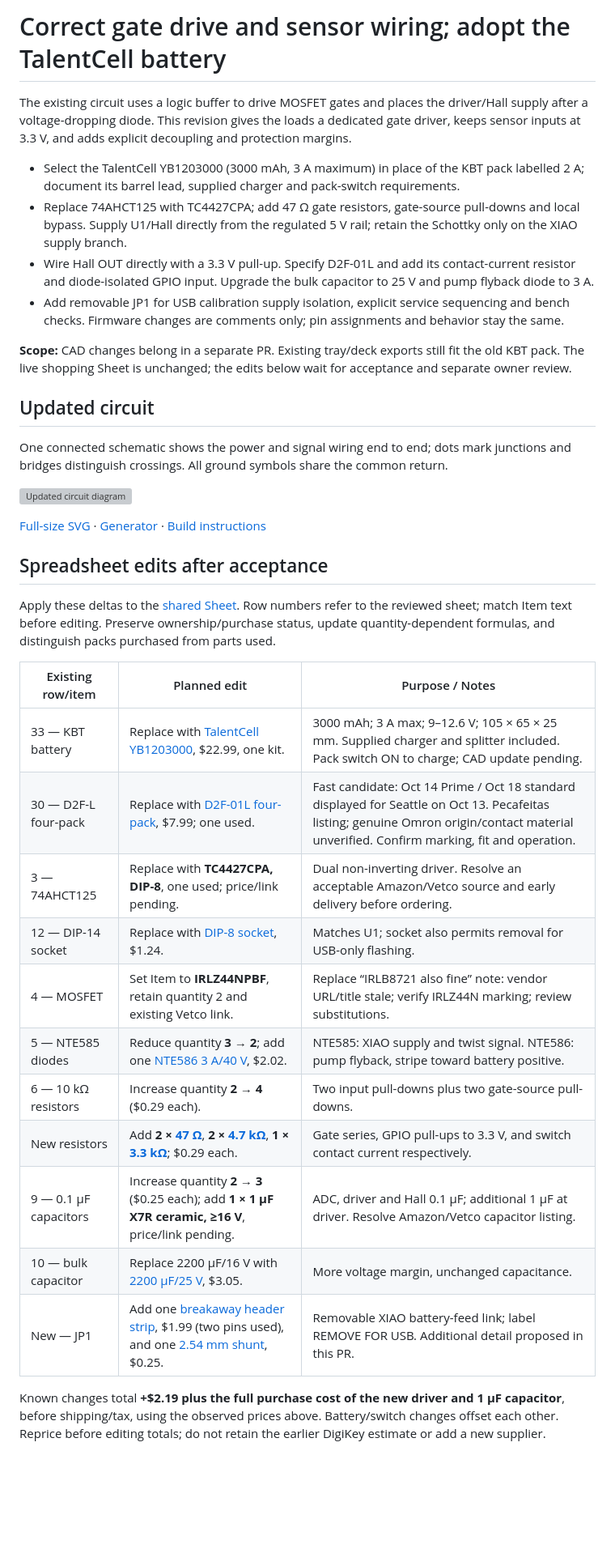
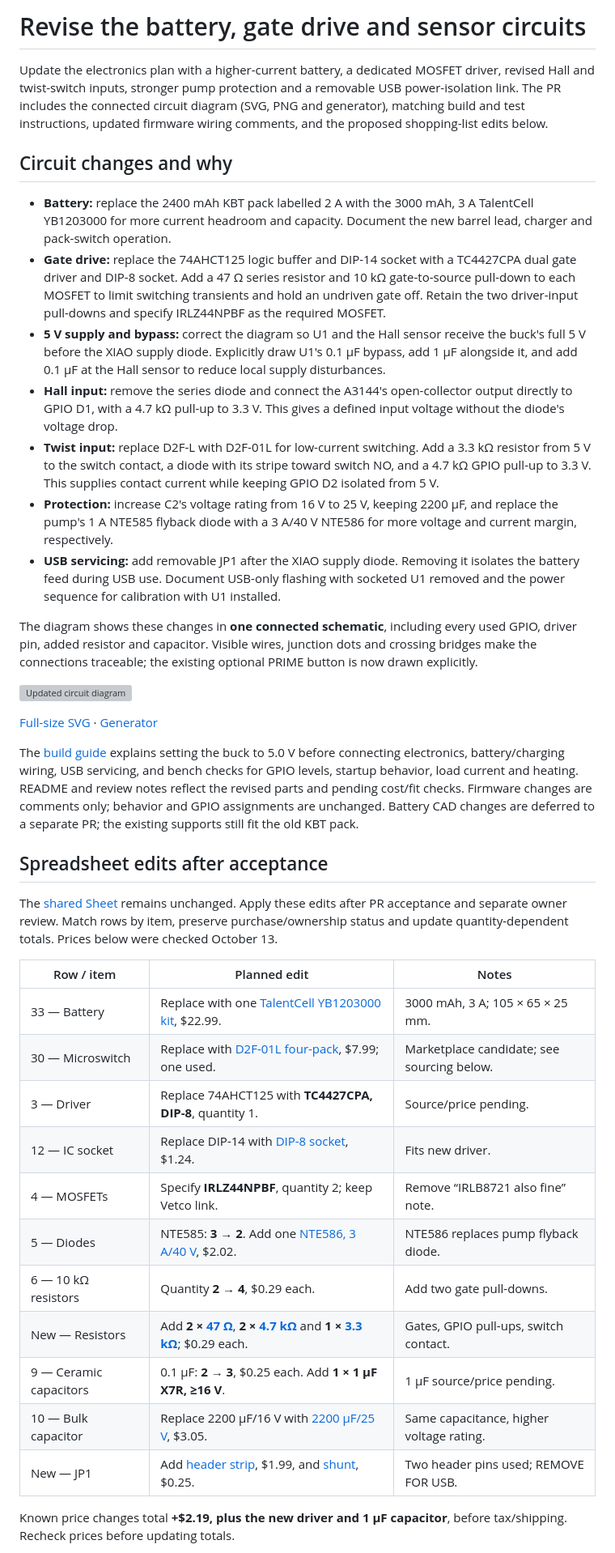
Before and after one commit to TheRageKage12/drunk-lantern-power-battery, a Markdown page: docs/review/CIRCUIT_PR.md, the part around one of its changes. Shown at 81% size. Drawn GitHub-style; blank space fills up the shorter version; grey boxes are pictures that could not be loaded.

Commit message:
Clarify circuit changes and simplify PR shopping notes
Summarize the complete electronics revision, explain each circuit change and its purpose, and keep spreadsheet notes brief.

Assisted-by: Codex

```diff
--- a/docs/review/CIRCUIT_PR.md
+++ b/docs/review/CIRCUIT_PR.md
@@ -1,51 +1,66 @@
-# Correct gate drive and sensor wiring; adopt the TalentCell battery
+# Revise the battery, gate drive and sensor circuits
 
-The existing circuit uses a logic buffer to drive MOSFET gates and places the driver/Hall supply after a
-voltage-dropping diode. This revision gives the loads a dedicated gate driver, keeps sensor inputs at
-3.3 V, and adds explicit decoupling and protection margins.
+Update the electronics plan with a higher-current battery, a dedicated MOSFET driver, revised Hall and
+twist-switch inputs, stronger pump protection and a removable USB power-isolation link. The PR includes
+the connected circuit diagram (SVG, PNG and generator), matching build and test instructions, updated
+firmware wiring comments, and the proposed shopping-list edits below.
 
-- Select the TalentCell YB1203000 (3000 mAh, 3 A maximum) in place of the KBT pack labelled 2 A;
-  document its barrel lead, supplied charger and pack-switch requirements.
-- Replace 74AHCT125 with TC4427CPA; add 47 Ω gate resistors, gate-source pull-downs and local bypass.
-  Supply U1/Hall directly from the regulated 5 V rail; retain the Schottky only on the XIAO supply branch.
-- Wire Hall OUT directly with a 3.3 V pull-up. Specify D2F-01L and add its contact-current resistor and
-  diode-isolated GPIO input. Upgrade the bulk capacitor to 25 V and pump flyback diode to 3 A.
-- Add removable JP1 for USB calibration supply isolation, explicit service sequencing and bench checks.
-  Firmware changes are comments only; pin assignments and behavior stay the same.
+## Circuit changes and why
 
-**Scope:** CAD changes belong in a separate PR. Existing tray/deck exports still fit the old KBT pack.
-The live shopping Sheet is unchanged; the edits below wait for acceptance and separate owner review.
+- **Battery:** replace the 2400 mAh KBT pack labelled 2 A with the 3000 mAh, 3 A TalentCell YB1203000
+  for more current headroom and capacity. Document the new barrel lead, charger and pack-switch operation.
+- **Gate drive:** replace the 74AHCT125 logic buffer and DIP-14 socket with a TC4427CPA dual gate driver
+  and DIP-8 socket. Add a 47 Ω series resistor and 10 kΩ gate-to-source pull-down to each MOSFET to
+  limit switching transients and hold an undriven gate off. Retain the two driver-input pull-downs and
+  specify IRLZ44NPBF as the required MOSFET.
+- **5 V supply and bypass:** correct the diagram so U1 and the Hall sensor receive the buck's full 5 V
+  before the XIAO supply diode. Explicitly draw U1's 0.1 µF bypass, add 1 µF alongside it, and add 0.1 µF
+  at the Hall sensor to reduce local supply disturbances.
+- **Hall input:** remove the series diode and connect the A3144's open-collector output directly to
+  GPIO D1, with a 4.7 kΩ pull-up to 3.3 V. This gives a defined input voltage without the diode's voltage drop.
+- **Twist input:** replace D2F-L with D2F-01L for low-current switching. Add a 3.3 kΩ resistor from 5 V
+  to the switch contact, a diode with its stripe toward switch NO, and a 4.7 kΩ GPIO pull-up to 3.3 V.
+  This supplies contact current while keeping GPIO D2 isolated from 5 V.
+- **Protection:** increase C2's voltage rating from 16 V to 25 V, keeping 2200 µF, and replace the pump's
+  1 A NTE585 flyback diode with a 3 A/40 V NTE586 for more voltage and current margin, respectively.
+- **USB servicing:** add removable JP1 after the XIAO supply diode. Removing it isolates the battery
+  feed during USB use. Document USB-only flashing with socketed U1 removed and the power sequence for
+  calibration with U1 installed.
 
-## Updated circuit
-
-One connected schematic shows the power and signal wiring end to end; dots mark junctions and
-bridges distinguish crossings. All ground symbols share the common return.
+The diagram shows these changes in **one connected schematic**, including every used GPIO, driver pin,
+added resistor and capacitor. Visible wires, junction dots and crossing bridges make the connections
+traceable; the existing optional PRIME button is now drawn explicitly.
 
 ![Updated circuit diagram](../images/wiring.png)
 
-[Full-size SVG](../images/wiring.svg) · [Generator](../images/src/gen_wiring.py) · [Build instructions](../BUILD_GUIDE.md#4-electronics-build-it-on-the-bench-first)
+[Full-size SVG](../images/wiring.svg) · [Generator](../images/src/gen_wiring.py)
+
+The [build guide](../BUILD_GUIDE.md#4-electronics-build-it-on-the-bench-first) explains setting the buck to
+5.0 V before connecting electronics, battery/charging wiring, USB servicing, and bench checks for GPIO
+levels, startup behavior, load current and heating. README and review notes reflect the revised parts
+and pending cost/fit checks. Firmware changes are comments only; behavior and GPIO assignments are unchanged.
+Battery CAD changes are deferred to a separate PR; the existing supports still fit the old KBT pack.
 
 ## Spreadsheet edits after acceptance
 
-Apply these deltas to the [shared Sheet](https://docs.google.com/spreadsheets/d/17pCjma48U2CBcsrsc3ZVFVb3nuV0KqnQlag0SO8B_yU/edit).
-Row numbers refer to the reviewed sheet; match Item text before editing. Preserve ownership/purchase status,
-update quantity-dependent formulas, and distinguish packs purchased from parts used.
+The [shared Sheet](https://docs.google.com/spreadsheets/d/17pCjma48U2CBcsrsc3ZVFVb3nuV0KqnQlag0SO8B_yU/edit)
+remains unchanged. Apply these edits after PR acceptance and separate owner review. Match rows by item,
+preserve purchase/ownership status and update quantity-dependent totals. Prices below were checked October 13.
 
-| Existing row/item | Planned edit | Purpose / Notes |
+| Row / item | Planned edit | Notes |
 |---|---|---|
-| 33 — KBT battery | Replace with [TalentCell YB1203000](https://www.amazon.com/dp/B00MHNQIR2), $22.99, one kit. | 3000 mAh; 3 A max; 9–12.6 V; 105 × 65 × 25 mm. Supplied charger and splitter included. Pack switch ON to charge; CAD update pending. |
-| 30 — D2F-L four-pack | Replace with [D2F-01L four-pack](https://www.amazon.com/dp/B0DBV9JX6L), $7.99; one used. | Fast candidate: Oct 14 Prime / Oct 18 standard displayed for Seattle on Oct 13. Pecafeitas listing; genuine Omron origin/contact material unverified. Confirm marking, fit and operation. |
-| 3 — 74AHCT125 | Replace with **TC4427CPA, DIP-8**, one used; price/link pending. | Dual non-inverting driver. Resolve an acceptable Amazon/Vetco source and early delivery before ordering. |
-| 12 — DIP-14 socket | Replace with [DIP-8 socket](https://vetco.net/products/8-pin-ic-socket-2-54mm-spacing-0-1), $1.24. | Matches U1; socket also permits removal for USB-only flashing. |
-| 4 — MOSFET | Set Item to **IRLZ44NPBF**, retain quantity 2 and existing Vetco link. | Replace “IRLB8721 also fine” note: vendor URL/title stale; verify IRLZ44N marking; review substitutions. |
-| 5 — NTE585 diodes | Reduce quantity **3 → 2**; add one [NTE586 3 A/40 V](https://vetco.net/products/nte586_40_volt_3a_schottky_rectifier_do27_-_nte586), $2.02. | NTE585: XIAO supply and twist signal. NTE586: pump flyback, stripe toward battery positive. |
-| 6 — 10 kΩ resistors | Increase quantity **2 → 4** ($0.29 each). | Two input pull-downs plus two gate-source pull-downs. |
-| New resistors | Add **2 × [47 Ω](https://vetco.net/products/nte-qw047_47_ohm_1-4_watt_resistor)**, **2 × [4.7 kΩ](https://vetco.net/products/nte-qw247_4-7k_ohm_1-4_watt_resistor)**, **1 × [3.3 kΩ](https://vetco.net/products/nte-qw233_3-3k_ohm_1-4_watt_resistor)**; $0.29 each. | Gate series, GPIO pull-ups to 3.3 V, and switch contact current respectively. |
-| 9 — 0.1 µF capacitors | Increase quantity **2 → 3** ($0.25 each); add **1 × 1 µF X7R ceramic, ≥16 V**, price/link pending. | ADC, driver and Hall 0.1 µF; additional 1 µF at driver. Resolve Amazon/Vetco capacitor listing. |
-| 10 — bulk capacitor | Replace 2200 µF/16 V with [2200 µF/25 V](https://vetco.net/products/2200uf25vdc_2200uf_25_volt_electrolytic_capacitor), $3.05. | More voltage margin, unchanged capacitance. |
-| New — JP1 | Add one [breakaway header strip](https://vetco.net/products/40-pin-breakable-male-single-row-header-connector-pc-mount-0-1-spacing), $1.99 (two pins used), and one [2.54 mm shunt](https://vetco.net/products/vupn8912_0-1_-_2-54mm_shunt_-_jumper), $0.25. | Removable XIAO battery-feed link; label REMOVE FOR USB. Additional detail proposed in this PR. |
+| 33 — Battery | Replace with one [TalentCell YB1203000 kit](https://www.amazon.com/dp/B00MHNQIR2), $22.99. | 3000 mAh, 3 A; 105 × 65 × 25 mm. |
+| 30 — Microswitch | Replace with [D2F-01L four-pack](https://www.amazon.com/dp/B0DBV9JX6L), $7.99; one used. | Marketplace candidate; see sourcing below. |
+| 3 — Driver | Replace 74AHCT125 with **TC4427CPA, DIP-8**, quantity 1. | Source/price pending. |
+| 12 — IC socket | Replace DIP-14 with [DIP-8 socket](https://vetco.net/products/8-pin-ic-socket-2-54mm-spacing-0-1), $1.24. | Fits new driver. |
+| 4 — MOSFETs | Specify **IRLZ44NPBF**, quantity 2; keep Vetco link. | Remove “IRLB8721 also fine” note. |
+| 5 — Diodes | NTE585: **3 → 2**. Add one [NTE586, 3 A/40 V](https://vetco.net/products/nte586_40_volt_3a_schottky_rectifier_do27_-_nte586), $2.02. | NTE586 replaces pump flyback diode. |
+| 6 — 10 kΩ resistors | Quantity **2 → 4**, $0.29 each. | Add two gate pull-downs. |
+| New — Resistors | Add **2 × [47 Ω](https://vetco.net/products/nte-qw047_47_ohm_1-4_watt_resistor)**, **2 × [4.7 kΩ](https://vetco.net/products/nte-qw247_4-7k_ohm_1-4_watt_resistor)** and **1 × [3.3 kΩ](https://vetco.net/products/nte-qw233_3-3k_ohm_1-4_watt_resistor)**; $0.29 each. | Gates, GPIO pull-ups, switch contact. |
+| 9 — Ceramic capacitors | 0.1 µF: **2 → 3**, $0.25 each. Add **1 × 1 µF X7R, ≥16 V**. | 1 µF source/price pending. |
+| 10 — Bulk capacitor | Replace 2200 µF/16 V with [2200 µF/25 V](https://vetco.net/products/2200uf25vdc_2200uf_25_volt_electrolytic_capacitor), $3.05. | Same capacitance, higher voltage rating. |
+| New — JP1 | Add [header strip](https://vetco.net/products/40-pin-breakable-male-single-row-header-connector-pc-mount-0-1-spacing), $1.99, and [shunt](https://vetco.net/products/vupn8912_0-1_-_2-54mm_shunt_-_jumper), $0.25. | Two header pins used; REMOVE FOR USB. |
 
-Known changes total **+$2.19 plus the full purchase cost of the new driver and 1 µF capacitor**, before
-shipping/tax, using the observed prices above. Battery/switch changes offset each other. Reprice before
-editing totals; do not retain the earlier DigiKey estimate or add a new supplier.
+Known price changes total **+$2.19, plus the new driver and 1 µF capacitor**, before tax/shipping.
+Recheck prices before updating totals.
 
```
Also changed, not shown: other parts of docs/review/CIRCUIT_PR.md (+10 -8 lines).
